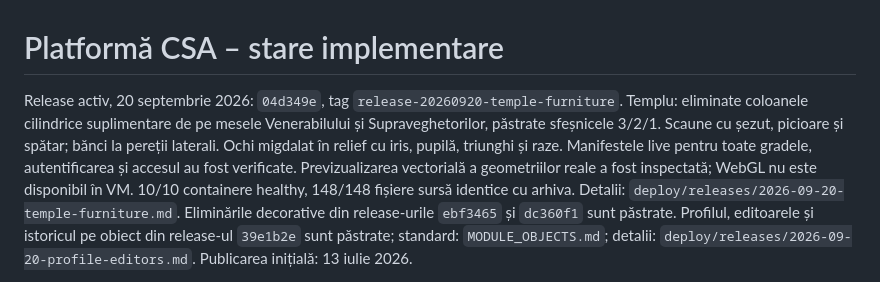
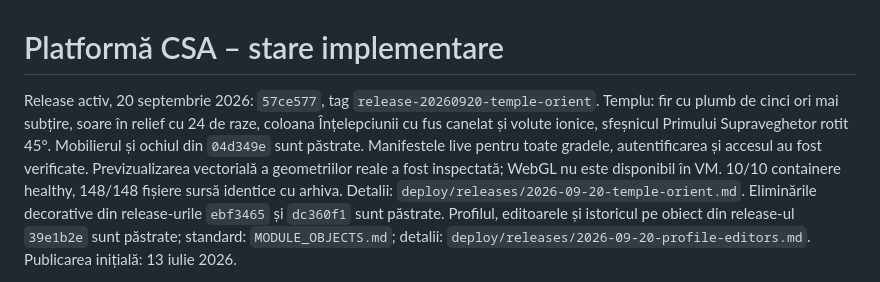
Before and after one commit to stefanrazvani/csa, a Markdown page: PLATFORM_STATUS.md, the part around the change. GitHub-like rendering.

Commit message:
Document verified temple Orient details release

```diff
--- a/PLATFORM_STATUS.md
+++ b/PLATFORM_STATUS.md
@@ -1,13 +1,13 @@
 # Platformă CSA – stare implementare
 
-Release activ, 20 septembrie 2026: `04d349e`, tag `release-20260920-temple-furniture`.
-Templu: eliminate coloanele cilindrice suplimentare de pe mesele Venerabilului și
-Supraveghetorilor, păstrate sfeșnicele 3/2/1. Scaune cu șezut, picioare și spătar;
-bănci la pereții laterali. Ochi migdalat în relief cu iris, pupilă, triunghi și raze.
+Release activ, 20 septembrie 2026: `57ce577`, tag `release-20260920-temple-orient`.
+Templu: fir cu plumb de cinci ori mai subțire, soare în relief cu 24 de raze,
+coloana Înțelepciunii cu fus canelat și volute ionice, sfeșnicul Primului
+Supraveghetor rotit 45°. Mobilierul și ochiul din `04d349e` sunt păstrate.
 Manifestele live pentru toate gradele, autentificarea și accesul au fost verificate.
 Previzualizarea vectorială a geometriilor reale a fost inspectată; WebGL nu este
 disponibil în VM. 10/10 containere healthy, 148/148 fișiere sursă identice cu arhiva.
-Detalii: `deploy/releases/2026-09-20-temple-furniture.md`.
+Detalii: `deploy/releases/2026-09-20-temple-orient.md`.
 Eliminările decorative din release-urile `ebf3465` și `dc360f1` sunt păstrate.
 Profilul, editoarele și istoricul pe obiect din release-ul `39e1b2e` sunt păstrate;
 standard: `MODULE_OBJECTS.md`; detalii: `deploy/releases/2026-09-20-profile-editors.md`.
```
Also changed, not shown: deploy/releases/2026-09-20-temple-orient.md (added, +32 -0 lines).
